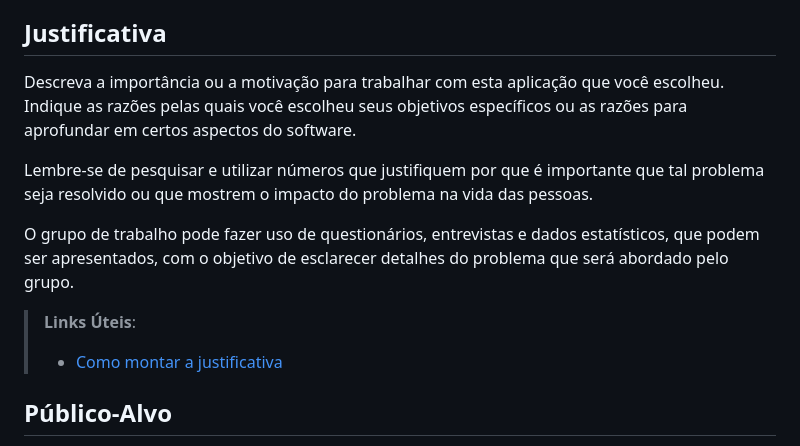
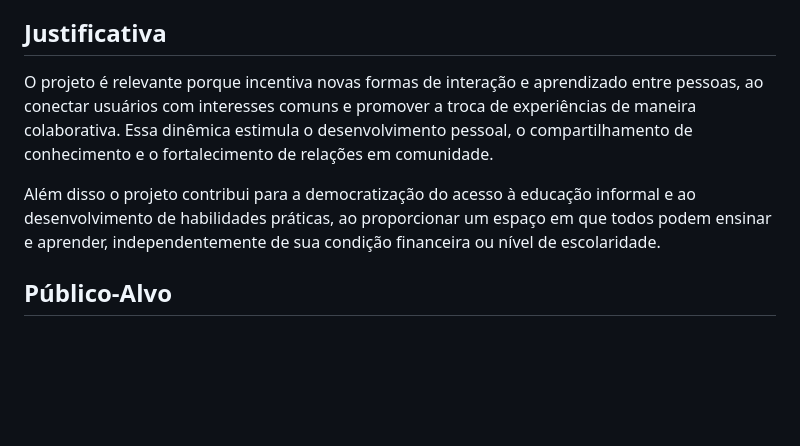
Before and after one commit to ICEI-PUC-Minas-PMV-SI/pmv-si-2025-2-pe1-t1-projtradeskills, a Markdown page: docs/context.md, the part around the change. Rendered like a GitHub page; blank space fills up the shorter version.

Commit message:
Justificativa

```diff
--- a/docs/context.md
+++ b/docs/context.md
@@ -26,14 +26,9 @@ Desenvolver um software que possibilite a troca de habilidades entre usuários,
 
 ## Justificativa
 
-Descreva a importância ou a motivação para trabalhar com esta aplicação que você escolheu. Indique as razões pelas quais você escolheu seus objetivos específicos ou as razões para aprofundar em certos aspectos do software.
+O projeto é relevante porque incentiva novas formas de interação e aprendizado entre pessoas, ao conectar usuários com interesses comuns e promover a troca de experiências de maneira colaborativa. Essa dinêmica estimula o desenvolvimento pessoal, o compartilhamento de conhecimento e o fortalecimento de relações em comunidade.
 
-Lembre-se de pesquisar e utilizar números que justifiquem por que é importante que tal problema seja resolvido ou que mostrem o impacto do problema na vida das pessoas.
-
-O grupo de trabalho pode fazer uso de questionários, entrevistas e dados estatísticos, que podem ser apresentados, com o objetivo de esclarecer detalhes do problema que será abordado pelo grupo.
-
-> **Links Úteis**:
-> - [Como montar a justificativa](https://guiadamonografia.com.br/como-montar-justificativa-do-tcc/)
+Além disso o projeto contribui para a democratização do acesso à educação informal e ao desenvolvimento de habilidades práticas, ao proporcionar um espaço em que todos podem ensinar e aprender, independentemente de sua condição financeira ou nível de escolaridade.
 
 ## Público-Alvo
 
```
